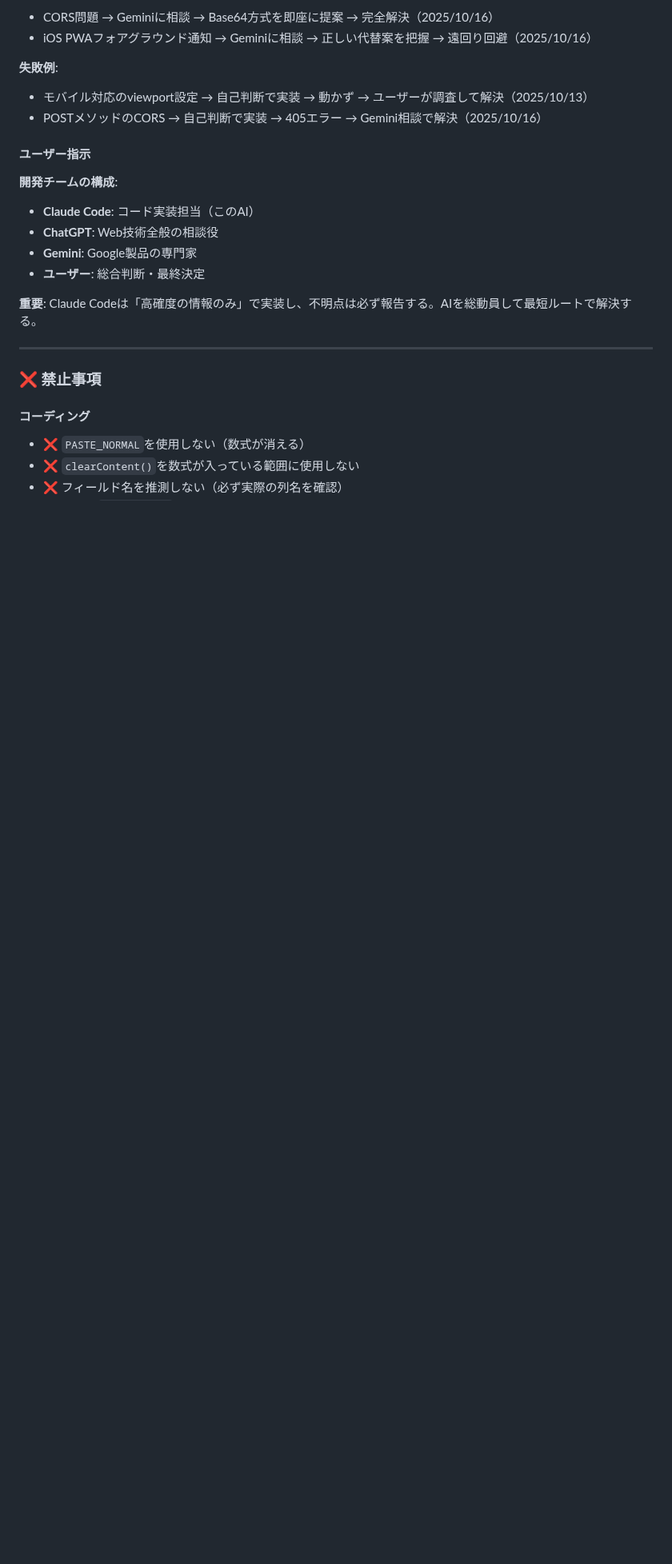
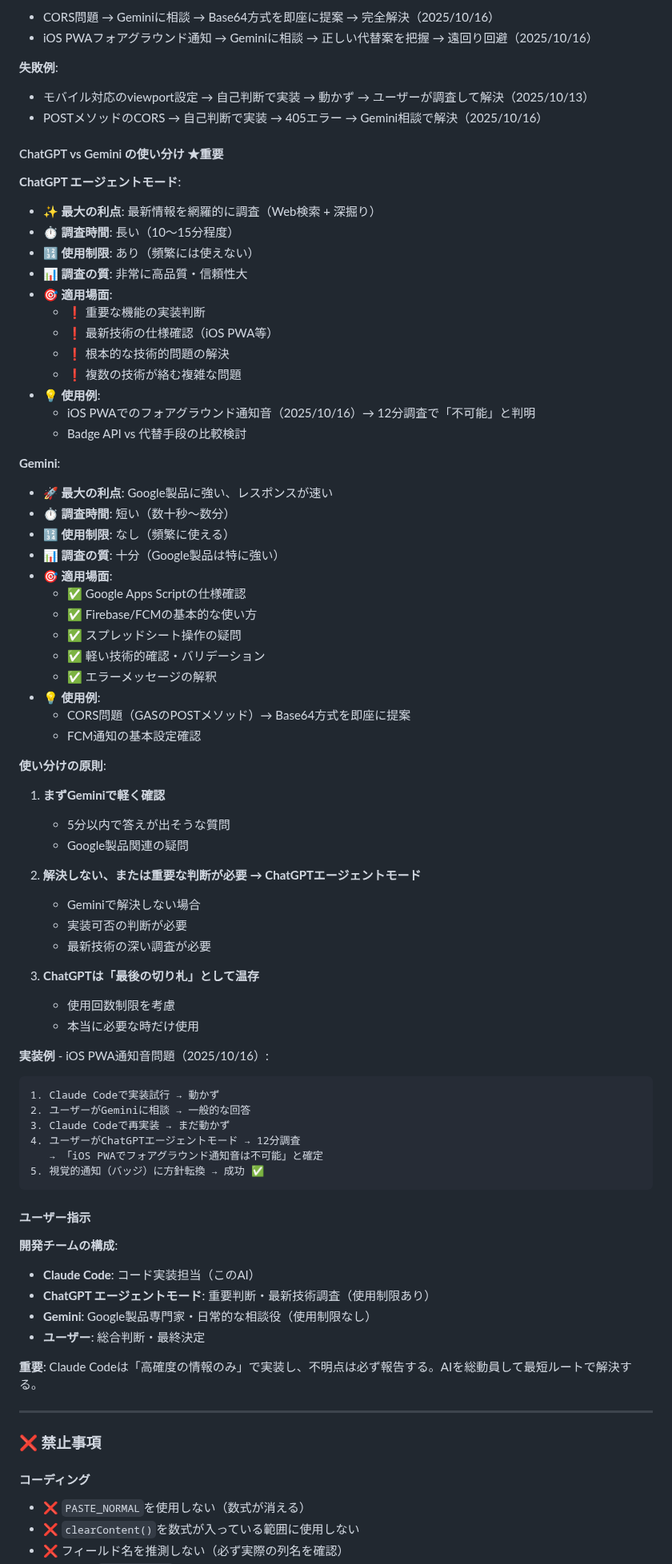
Before and after one commit to creatorTAK/reborn-inventory-system, a Markdown page: CLAUDE.md, the part around one of its changes. Shown at 80% size. Rendered like a GitHub page; blank space fills up the shorter version.

Commit message:
docs: AI活用ルール更新 - ChatGPT vs Gemini使い分けガイドライン追加
📝 更新内容:
- ChatGPT エージェントモードとGeminiの使い分けガイドライン追加
- 使用制限、調査時間、適用場面を明確化
- 使い分けの原則（3ステップ）を定義
- iOS PWA通知音問題の解決フローを実例として掲載

🎯 目的:
- ChatGPTエージェントモードは使用制限があるため、適切に使い分ける
- まずGeminiで軽く確認、解決しない場合にChatGPTを使用
- 開発効率と正確性の最適化

📊 構成:
- ChatGPT: 最新技術の深い調査、重要判断（10-15分、制限あり）
- Gemini: Google製品の日常相談、軽い確認（数十秒-数分、制限なし）
- Claude Code: 高確度の情報のみで実装、不明点は報告

💡 開発チームの役割分担を明確化

````diff
--- a/CLAUDE.md
+++ b/CLAUDE.md
@@ -2441,12 +2441,68 @@ return HtmlService.createHtmlOutput(`
 - モバイル対応のviewport設定 → 自己判断で実装 → 動かず → ユーザーが調査して解決（2025/10/13）
 - POSTメソッドのCORS → 自己判断で実装 → 405エラー → Gemini相談で解決（2025/10/16）
 
+#### ChatGPT vs Gemini の使い分け ★重要
+
+**ChatGPT エージェントモード**:
+- ✨ **最大の利点**: 最新情報を網羅的に調査（Web検索 + 深掘り）
+- ⏱️ **調査時間**: 長い（10〜15分程度）
+- 🔢 **使用制限**: あり（頻繁には使えない）
+- 📊 **調査の質**: 非常に高品質・信頼性大
+- 🎯 **適用場面**:
+  - ❗ 重要な機能の実装判断
+  - ❗ 最新技術の仕様確認（iOS PWA等）
+  - ❗ 根本的な技術的問題の解決
+  - ❗ 複数の技術が絡む複雑な問題
+- 💡 **使用例**:
+  - iOS PWAでのフォアグラウンド通知音（2025/10/16）→ 12分調査で「不可能」と判明
+  - Badge API vs 代替手段の比較検討
+
+**Gemini**:
+- 🚀 **最大の利点**: Google製品に強い、レスポンスが速い
+- ⏱️ **調査時間**: 短い（数十秒〜数分）
+- 🔢 **使用制限**: なし（頻繁に使える）
+- 📊 **調査の質**: 十分（Google製品は特に強い）
+- 🎯 **適用場面**:
+  - ✅ Google Apps Scriptの仕様確認
+  - ✅ Firebase/FCMの基本的な使い方
+  - ✅ スプレッドシート操作の疑問
+  - ✅ 軽い技術的確認・バリデーション
+  - ✅ エラーメッセージの解釈
+- 💡 **使用例**:
+  - CORS問題（GASのPOSTメソッド）→ Base64方式を即座に提案
+  - FCM通知の基本設定確認
+
+**使い分けの原則**:
+
+1. **まずGeminiで軽く確認**
+   - 5分以内で答えが出そうな質問
+   - Google製品関連の疑問
+
+2. **解決しない、または重要な判断が必要 → ChatGPTエージェントモード**
+   - Geminiで解決しない場合
+   - 実装可否の判断が必要
+   - 最新技術の深い調査が必要
+
+3. **ChatGPTは「最後の切り札」として温存**
+   - 使用回数制限を考慮
+   - 本当に必要な時だけ使用
+
+**実装例** - iOS PWA通知音問題（2025/10/16）:
+```
+1. Claude Codeで実装試行 → 動かず
+2. ユーザーがGeminiに相談 → 一般的な回答
+3. Claude Codeで再実装 → まだ動かず
+4. ユーザーがChatGPTエージェントモード → 12分調査
+   → 「iOS PWAでフォアグラウンド通知音は不可能」と確定
+5. 視覚的通知（バッジ）に方針転換 → 成功 ✅
+```
+
 #### ユーザー指示
 
 **開発チームの構成**:
 - **Claude Code**: コード実装担当（このAI）
-- **ChatGPT**: Web技術全般の相談役
-- **Gemini**: Google製品の専門家
+- **ChatGPT エージェントモード**: 重要判断・最新技術調査（使用制限あり）
+- **Gemini**: Google製品専門家・日常的な相談役（使用制限なし）
 - **ユーザー**: 総合判断・最終決定
 
 **重要**: Claude Codeは「高確度の情報のみ」で実装し、不明点は必ず報告する。AIを総動員して最短ルートで解決する。
````
Also changed, not shown: other parts of CLAUDE.md (+20 -0 lines).
